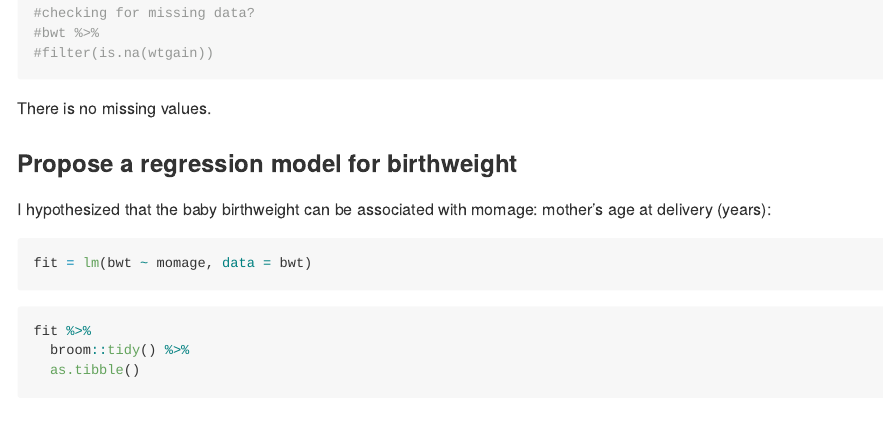
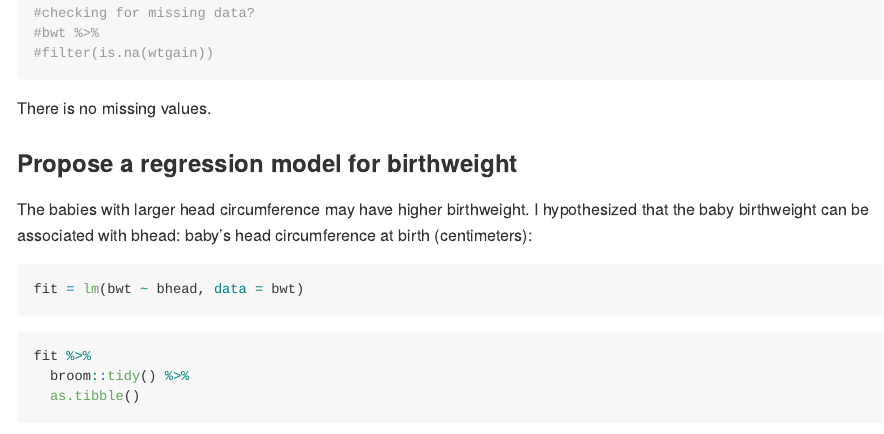
Before and after one commit to ra2965/p8105_hw6_ra2965, an R Markdown document (p8105_hw6_ra2965.Rmd): the page in a window 1100 px wide, from 590 px down. The pictures show the output file p8105_hw6_ra2965.md that the author committed with the source, drawn offline in the style of GitHub.

Commit message:
clarify the hypothesis and adjusted the predictor

````diff
--- a/p8105_hw6_ra2965.Rmd
+++ b/p8105_hw6_ra2965.Rmd
@@ -33,9 +33,10 @@ bwt = bwt %>%
 There is no missing values.
 
 ###Propose a regression model for birthweight
-I hypothesized that the baby birthweight can be associated with momage: mother’s age at delivery (years):
+
+The babies with larger head circumference may have higher birthweight. I hypothesized that the baby birthweight can be associated with bhead: baby’s head circumference at birth (centimeters):
 ```{r}
-fit = lm(bwt ~ momage, data = bwt)
+fit = lm(bwt ~ bhead, data = bwt)
 ```
 
 ```{r warning=FALSE, message=FALSE}
````
Also changed, not shown: p8105_hw6_ra2965.md, p8105_hw6_ra2965.Rmd (3 more changed lines), 1 other file.
